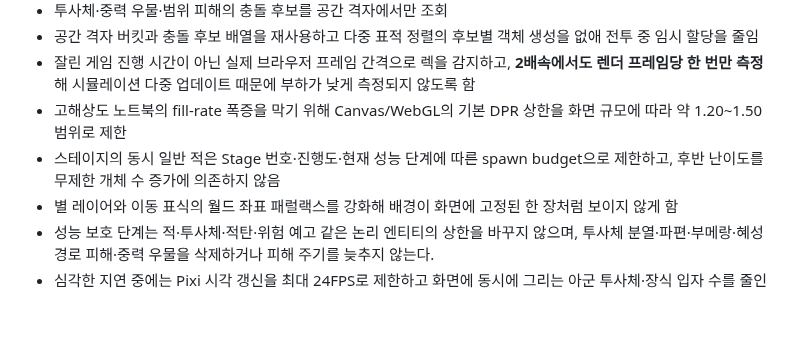
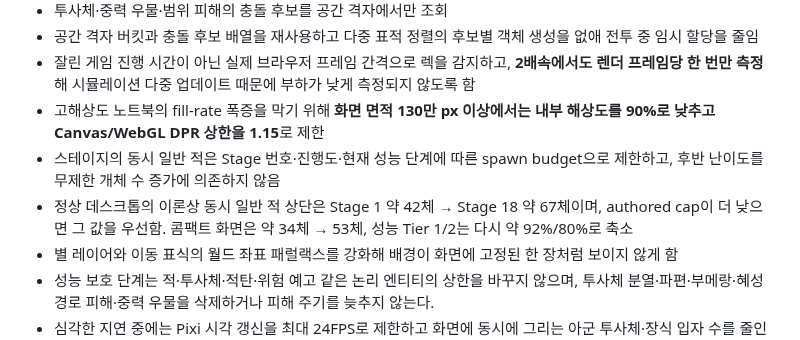
Before and after one commit to q93503128-a11y/Stackfall, a Markdown page: README.md, the part around the change. Rendered like a GitHub page; blank space fills up the shorter version.

Commit message:
Sync revised performance budgets to README

```diff
--- a/README.md
+++ b/README.md
@@ -293,8 +293,9 @@ python -m http.server 8000
 - 투사체·중력 우물·범위 피해의 충돌 후보를 공간 격자에서만 조회
 - 공간 격자 버킷과 충돌 후보 배열을 재사용하고 다중 표적 정렬의 후보별 객체 생성을 없애 전투 중 임시 할당을 줄임
 - 잘린 게임 진행 시간이 아닌 실제 브라우저 프레임 간격으로 렉을 감지하고, **2배속에서도 렌더 프레임당 한 번만 측정**해 시뮬레이션 다중 업데이트 때문에 부하가 낮게 측정되지 않도록 함
-- 고해상도 노트북의 fill-rate 폭증을 막기 위해 Canvas/WebGL의 기본 DPR 상한을 화면 규모에 따라 약 1.20~1.50 범위로 제한
+- 고해상도 노트북의 fill-rate 폭증을 막기 위해 **화면 면적 130만 px 이상에서는 내부 해상도를 90%로 낮추고 Canvas/WebGL DPR 상한을 1.15**로 제한
 - 스테이지의 동시 일반 적은 Stage 번호·진행도·현재 성능 단계에 따른 spawn budget으로 제한하고, 후반 난이도를 무제한 개체 수 증가에 의존하지 않음
+- 정상 데스크톱의 이론상 동시 일반 적 상단은 Stage 1 약 42체 → Stage 18 약 67체이며, authored cap이 더 낮으면 그 값을 우선함. 콤팩트 화면은 약 34체 → 53체, 성능 Tier 1/2는 다시 약 92%/80%로 축소
 - 별 레이어와 이동 표식의 월드 좌표 패럴랙스를 강화해 배경이 화면에 고정된 한 장처럼 보이지 않게 함
 - 성능 보호 단계는 적·투사체·적탄·위험 예고 같은 논리 엔티티의 상한을 바꾸지 않으며, 투사체 분열·파편·부메랑·혜성 경로 피해·중력 우물을 삭제하거나 피해 주기를 늦추지 않는다.
 - 심각한 지연 중에는 Pixi 시각 갱신을 최대 24FPS로 제한하고 화면에 동시에 그리는 아군 투사체·장식 입자 수를 줄인다. Canvas 폴백은 내부 해상도도 낮추고, WebGL에서는 마지막 배경을 유지한 채 적·적탄·플레이어·위험 예고를 간소화한 실루엣으로 전환한다. 이 긴급 경로에서도 화면 밖 보스와 보관소·우주선·공허 이벤트의 가장자리 안내는 고정 스프라이트 풀로 유지한다. 게임 로직·충돌·피해 틱은 계속 매 게임 프레임 처리한다.
```
